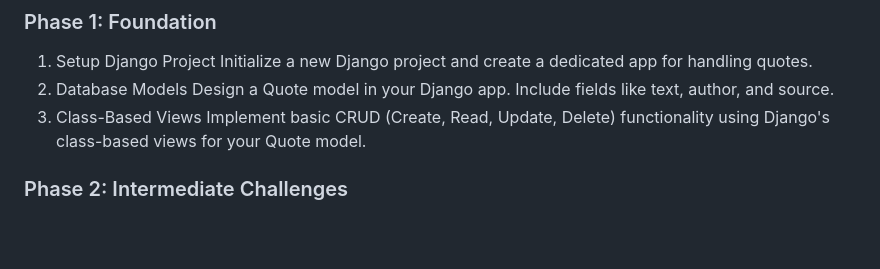
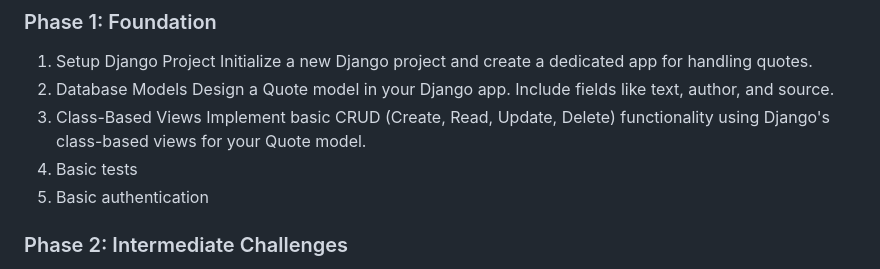
Before and after one commit to azegas/quotes, a Markdown page: README.md, the part around the change. GitHub-like rendering; blank space fills up the shorter version.

```diff
--- a/README.md
+++ b/README.md
@@ -26,6 +26,8 @@ Initialize a new Django project and create a dedicated app for handling quotes.
 Design a Quote model in your Django app. Include fields like text, author, and source.
 3. Class-Based Views
 Implement basic CRUD (Create, Read, Update, Delete) functionality using Django's class-based views for your Quote model.
+4. Basic tests
+5. Basic authentication
 
 ### Phase 2: Intermediate Challenges
 
```
